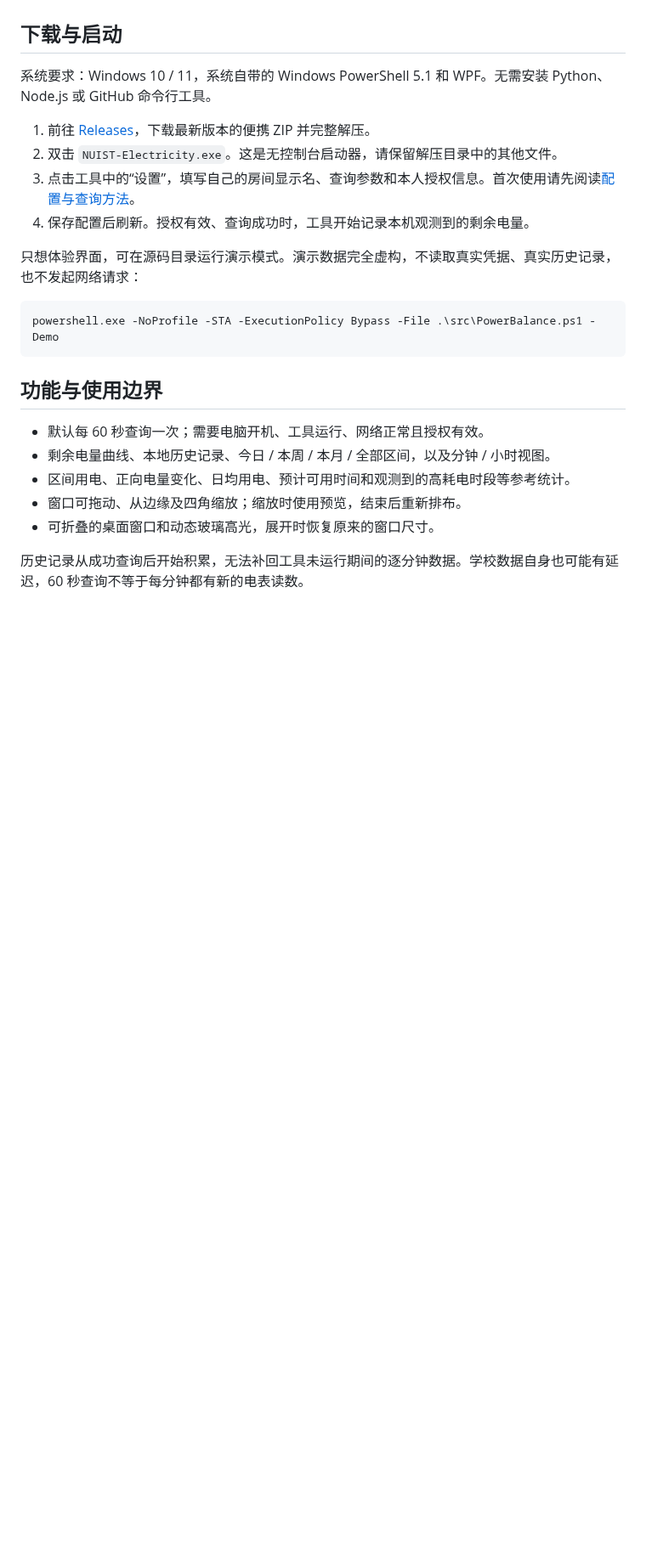
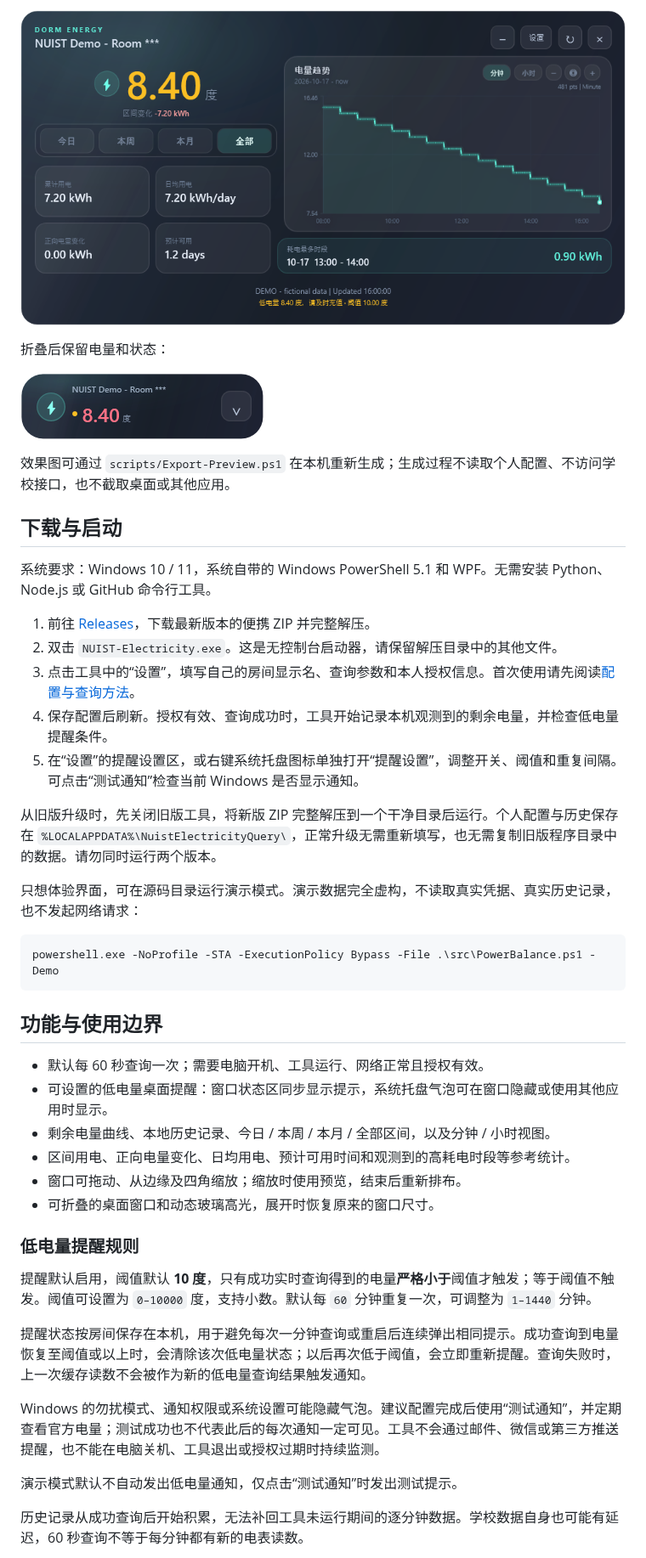
Before and after one commit to YONGZHEHAO/nuist-electricity-query, a Markdown page: README.md, the part around one of its changes. Shown at 85% size. Rendered like a GitHub page; pictures changed too: docs/images/desktop-compact.png (added), docs/images/desktop-landscape.png (added); blank space fills up the shorter version.

Commit message:
feat: add configurable low-balance reminders and masked UI previews

```diff
--- a/README.md
+++ b/README.md
@@ -6,3 +22,10 @@
+![房间号打码的横版电费查询窗口](docs/images/desktop-landscape.png)
+
+折叠后保留电量和状态：
+
+![房间号打码的折叠电量胶囊](docs/images/desktop-compact.png)
+
+效果图可通过 `scripts/Export-Preview.ps1` 在本机重新生成；生成过程不读取个人配置、不访问学校接口，也不截取桌面或其他应用。
 
 ## 下载与启动
 
@@ -11,7 +34,10 @@
 1. 前往 [Releases](https://github.com/YONGZHEHAO/nuist-electricity-query/releases)，下载最新版本的便携 ZIP 并完整解压。
 2. 双击 `NUIST-Electricity.exe`。这是无控制台启动器，请保留解压目录中的其他文件。
 3. 点击工具中的“设置”，填写自己的房间显示名、查询参数和本人授权信息。首次使用请先阅读[配置与查询方法](docs/METHOD.md)。
-4. 保存配置后刷新。授权有效、查询成功时，工具开始记录本机观测到的剩余电量。
+4. 保存配置后刷新。授权有效、查询成功时，工具开始记录本机观测到的剩余电量，并检查低电量提醒条件。
+5. 在“设置”的提醒设置区，或右键系统托盘图标单独打开“提醒设置”，调整开关、阈值和重复间隔。可点击“测试通知”检查当前 Windows 是否显示通知。
+
+从旧版升级时，先关闭旧版工具，将新版 ZIP 完整解压到一个干净目录后运行。个人配置与历史保存在 `%LOCALAPPDATA%\NuistElectricityQuery\`，正常升级无需重新填写，也无需复制旧版程序目录中的数据。请勿同时运行两个版本。
 
 只想体验界面，可在源码目录运行演示模式。演示数据完全虚构，不读取真实凭据、真实历史记录，也不发起网络请求：
 
@@ -22,10 +48,21 @@ powershell.exe -NoProfile -STA -ExecutionPolicy Bypass -File .\src\PowerBalance.
 ## 功能与使用边界
 
 - 默认每 60 秒查询一次；需要电脑开机、工具运行、网络正常且授权有效。
+- 可设置的低电量桌面提醒：窗口状态区同步显示提示，系统托盘气泡可在窗口隐藏或使用其他应用时显示。
 - 剩余电量曲线、本地历史记录、今日 / 本周 / 本月 / 全部区间，以及分钟 / 小时视图。
 - 区间用电、正向电量变化、日均用电、预计可用时间和观测到的高耗电时段等参考统计。
 - 窗口可拖动、从边缘及四角缩放；缩放时使用预览，结束后重新排布。
 - 可折叠的桌面窗口和动态玻璃高光，展开时恢复原来的窗口尺寸。
+
+### 低电量提醒规则
+
+提醒默认启用，阈值默认 **10 度**，只有成功实时查询得到的电量**严格小于**阈值才触发；等于阈值不触发。阈值可设置为 `0–10000` 度，支持小数。默认每 `60` 分钟重复一次，可调整为 `1–1440` 分钟。
+
+提醒状态按房间保存在本机，用于避免每次一分钟查询或重启后连续弹出相同提示。成功查询到电量恢复至阈值或以上时，会清除该次低电量状态；以后再次低于阈值，会立即重新提醒。查询失败时，上一次缓存读数不会被作为新的低电量查询结果触发通知。
+
+Windows 的勿扰模式、通知权限或系统设置可能隐藏气泡。建议配置完成后使用“测试通知”，并定期查看官方电量；测试成功也不代表此后的每次通知一定可见。工具不会通过邮件、微信或第三方推送提醒，也不能在电脑关机、工具退出或授权过期时持续监测。
+
+演示模式默认不自动发出低电量通知，仅点击“测试通知”时发出测试提示。
 
 历史记录从成功查询后开始积累，无法补回工具未运行期间的逐分钟数据。学校数据自身也可能有延迟，60 秒查询不等于每分钟都有新的电表读数。
 
```
Also changed, not shown: other parts of README.md (+23 -2 lines), CHANGELOG.md (added, +30 -0 lines), docs/PRIVACY.md (+15 -3 lines), docs/images/desktop-portrait.png (added), docs/images/reminder-settings.png (added), 8 other files.
